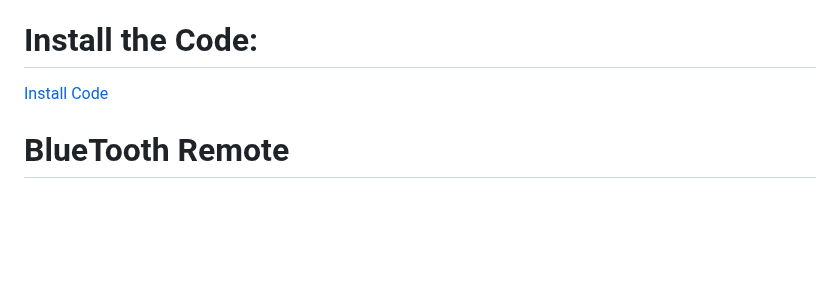
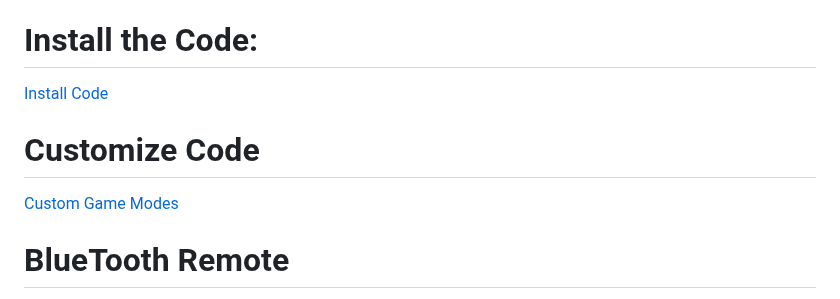
Before and after one commit to javaplus/MadScientist, a Markdown page: README.md, the part around the change. Drawn GitHub-style; blank space fills up the shorter version.

Commit message:
added link to game_mode_coding to main readme

```diff
--- a/README.md
+++ b/README.md
@@ -61,6 +61,11 @@ The links in this section are to labs that walk you through working with the var
 
 [Install Code](/lessons/assembly/code_install.md)
 
+# Customize Code
+
+[Custom Game Modes](/lessons/game_mode_coding.md)
+
+
 # BlueTooth Remote
 
 https://javaplus.github.io/MadScientist/
```
